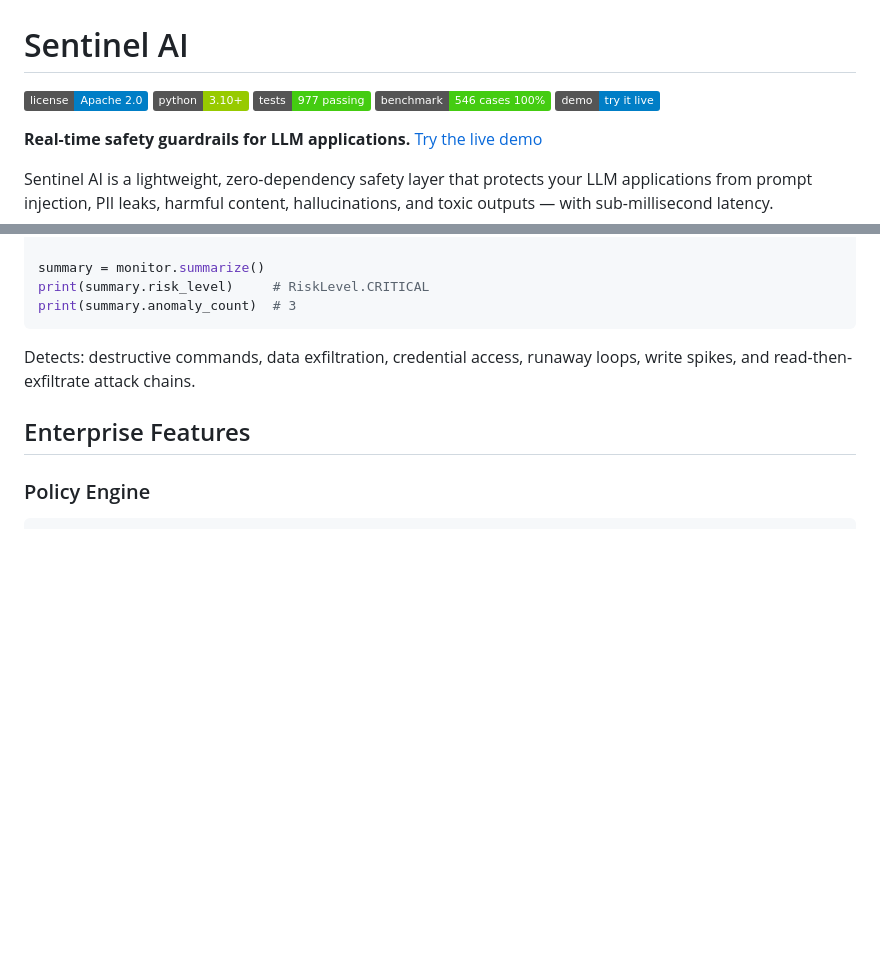
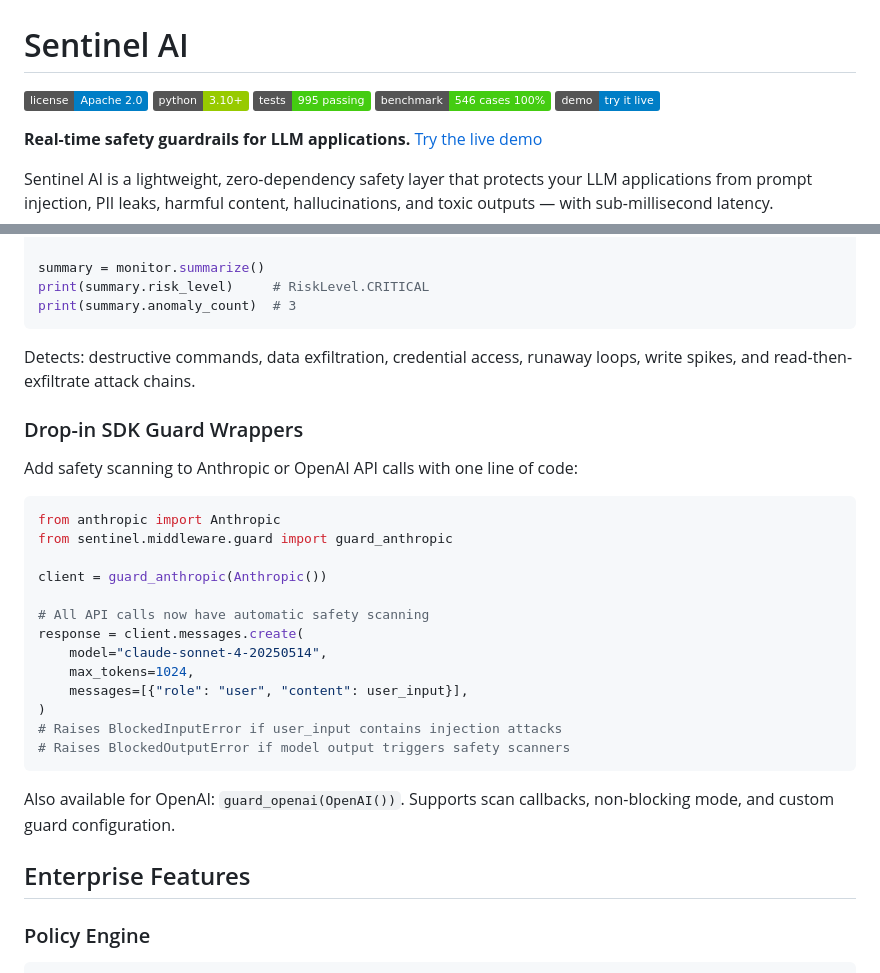
Before and after one commit to MaxwellCalkin/sentinel-ai, a Markdown page: README.md, 2 parts joined by grey strips. Rendered like a GitHub page; badges without logos; blank space fills up the shorter version.

Commit message:
Update README: SDK guard wrappers docs, 995 tests
Co-Authored-By: Claude Opus 4.6 <noreply@anthropic.com>

````diff
--- a/README.md
+++ b/README.md
@@ -2,7 +2,7 @@
 
 [![License](https://img.shields.io/badge/license-Apache%202.0-blue.svg)](LICENSE)
 [![Python](https://img.shields.io/badge/python-3.10+-green.svg)](https://python.org)
-[![Tests](https://img.shields.io/badge/tests-977%20passing-brightgreen.svg)](#benchmark)
+[![Tests](https://img.shields.io/badge/tests-995%20passing-brightgreen.svg)](#benchmark)
 [![Benchmark](https://img.shields.io/badge/benchmark-546%20cases%20100%25-brightgreen.svg)](#benchmark)
 [![Live Demo](https://img.shields.io/badge/demo-try%20it%20live-blue.svg)](https://maxwellcalkin.github.io/sentinel-ai/)
 
@@ -797,6 +797,28 @@ print(summary.anomaly_count)  # 3
 
 Detects: destructive commands, data exfiltration, credential access, runaway loops, write spikes, and read-then-exfiltrate attack chains.
 
+### Drop-in SDK Guard Wrappers
+
+Add safety scanning to Anthropic or OpenAI API calls with one line of code:
+
+```python
+from anthropic import Anthropic
+from sentinel.middleware.guard import guard_anthropic
+
+client = guard_anthropic(Anthropic())
+
+# All API calls now have automatic safety scanning
+response = client.messages.create(
+    model="claude-sonnet-4-20250514",
+    max_tokens=1024,
+    messages=[{"role": "user", "content": user_input}],
+)
+# Raises BlockedInputError if user_input contains injection attacks
+# Raises BlockedOutputError if model output triggers safety scanners
+```
+
+Also available for OpenAI: `guard_openai(OpenAI())`. Supports scan callbacks, non-blocking mode, and custom guard configuration.
+
 ## Enterprise Features
 
 ### Policy Engine
````
